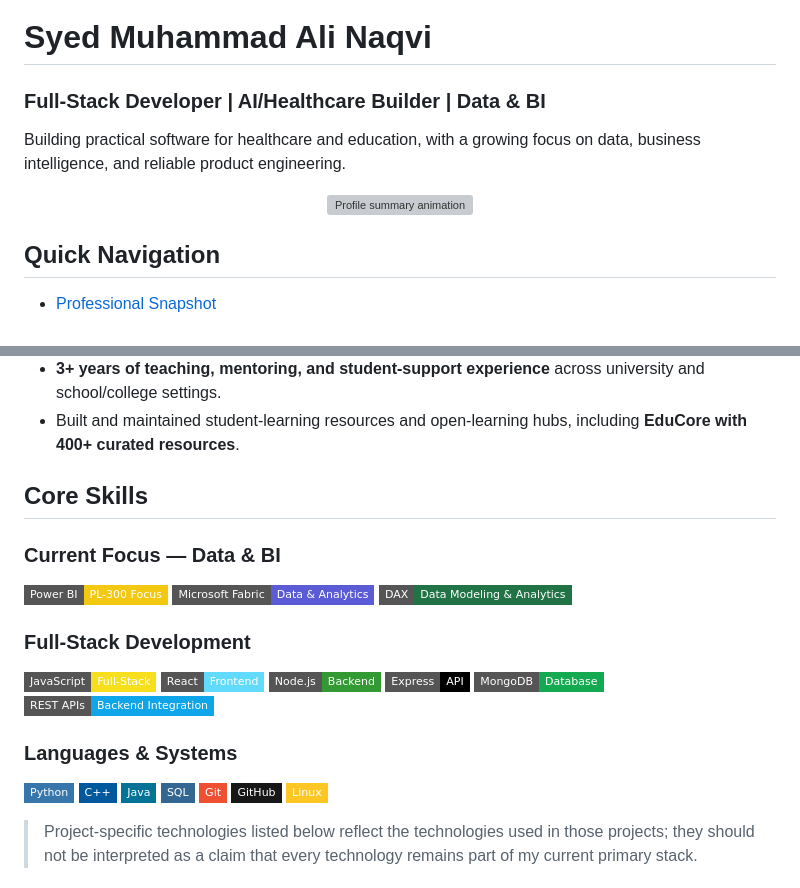
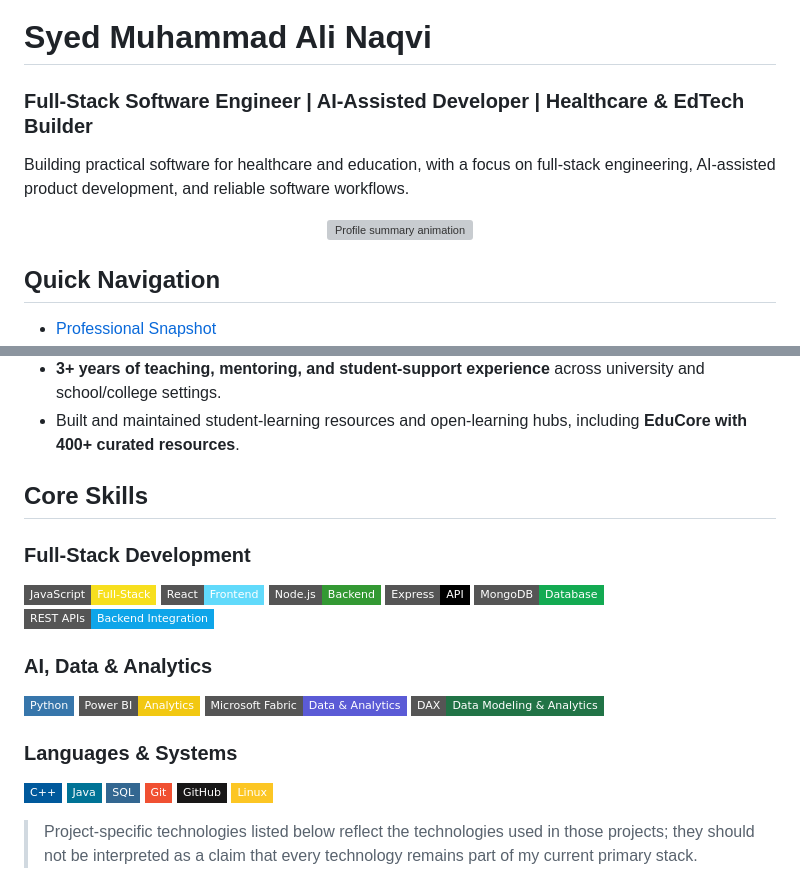
Before and after one commit to AliShah1029384756/AliShah1029384756, a Markdown page: README.md, 2 parts joined by grey strips. Rendered like a GitHub page; badges without logos; grey boxes are pictures that could not be loaded.

Commit message:
refine: align GitHub profile positioning with core software identity

```diff
--- a/README.md
+++ b/README.md
@@ -1,7 +1,7 @@
 # Syed Muhammad Ali Naqvi
 
-### Full-Stack Developer | AI/Healthcare Builder | Data & BI
+### Full-Stack Software Engineer | AI-Assisted Developer | Healthcare & EdTech Builder
 
-Building practical software for healthcare and education, with a growing focus on data, business intelligence, and reliable product engineering.
+Building practical software for healthcare and education, with a focus on full-stack engineering, AI-assisted product development, and reliable software workflows.
 
 <div align="center">
@@ -38,12 +38,6 @@ Building practical software for healthcare and education, with a growing focus o
 
 ## Core Skills
 
-### Current Focus — Data & BI
-
-![Power BI](https://img.shields.io/badge/Power%20BI-PL--300%20Focus-F2C811?style=flat-square&logo=powerbi&logoColor=black)
-![Microsoft Fabric](https://img.shields.io/badge/Microsoft%20Fabric-Data%20%26%20Analytics-5B5BD6?style=flat-square&logo=microsoft)
-![DAX](https://img.shields.io/badge/DAX-Data%20Modeling%20%26%20Analytics-217346?style=flat-square)
-
 ### Full-Stack Development
 
 ![JavaScript](https://img.shields.io/badge/JavaScript-Full--Stack-F7DF1E?style=flat-square&logo=javascript&logoColor=black)
@@ -53,9 +47,15 @@ Building practical software for healthcare and education, with a growing focus o
 ![MongoDB](https://img.shields.io/badge/MongoDB-Database-13AA52?style=flat-square&logo=mongodb&logoColor=white)
 ![REST APIs](https://img.shields.io/badge/REST%20APIs-Backend%20Integration-0ea5e9?style=flat-square)
 
+### AI, Data & Analytics
+
+![Python](https://img.shields.io/badge/Python-3776AB?style=flat-square&logo=python&logoColor=white)
+![Power BI](https://img.shields.io/badge/Power%20BI-Analytics-F2C811?style=flat-square&logo=powerbi&logoColor=black)
+![Microsoft Fabric](https://img.shields.io/badge/Microsoft%20Fabric-Data%20%26%20Analytics-5B5BD6?style=flat-square&logo=microsoft)
+![DAX](https://img.shields.io/badge/DAX-Data%20Modeling%20%26%20Analytics-217346?style=flat-square)
+
 ### Languages & Systems
 
-![Python](https://img.shields.io/badge/Python-3776AB?style=flat-square&logo=python&logoColor=white)
 ![C++](https://img.shields.io/badge/C%2B%2B-00599C?style=flat-square&logo=c%2B%2B&logoColor=white)
 ![Java](https://img.shields.io/badge/Java-007396?style=flat-square&logo=openjdk&logoColor=white)
 ![SQL](https://img.shields.io/badge/SQL-336791?style=flat-square)
```
Also changed, not shown: other parts of README.md (+1 -1 lines).
